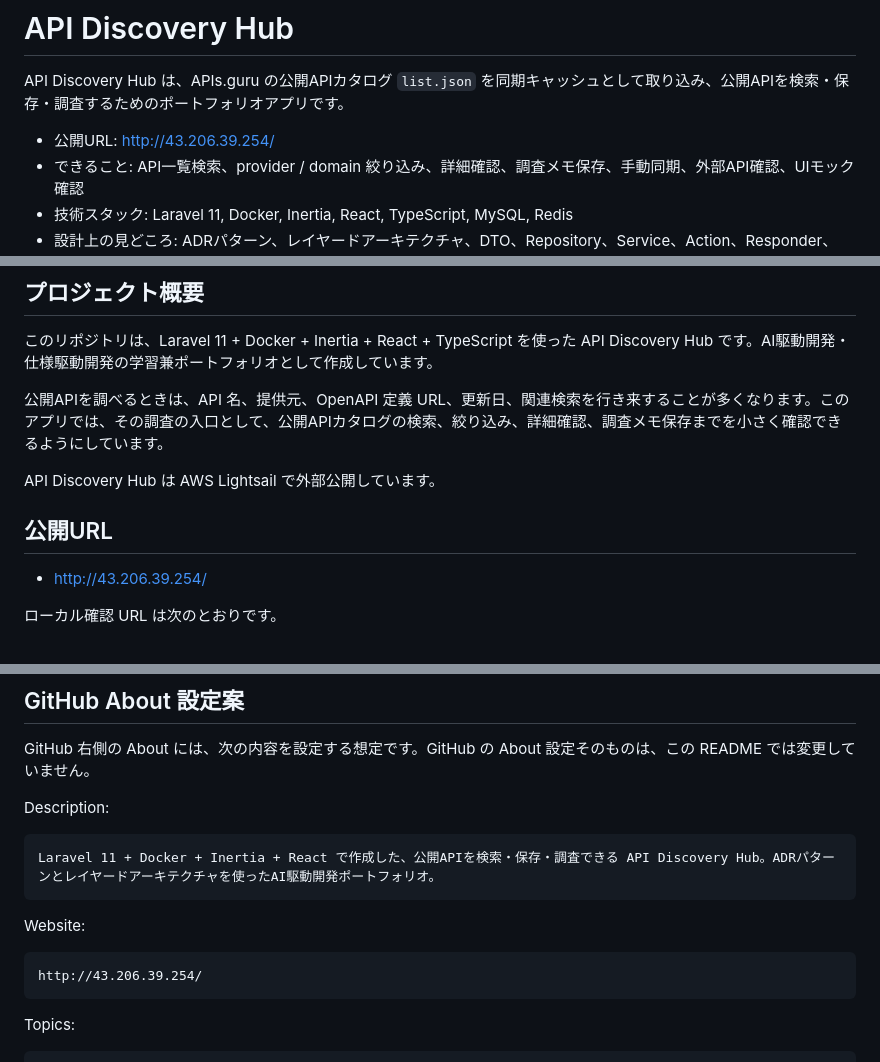
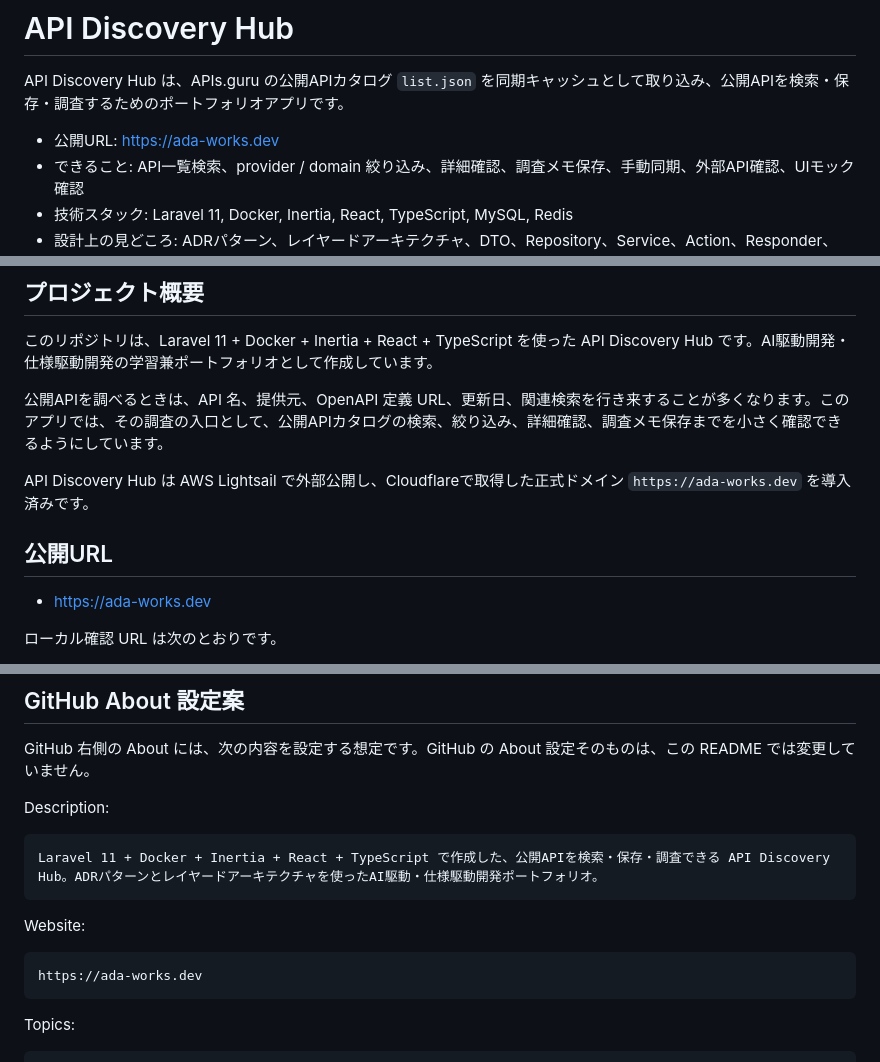
Before and after one commit to Ryosuke-Shigi/codex-practice001, a Markdown page: README.md, 3 parts joined by grey strips. Drawn GitHub-style.

Commit message:
docs: update portfolio domain

````diff
--- a/README.md
+++ b/README.md
@@ -2,7 +2,7 @@
 
 API Discovery Hub は、APIs.guru の公開APIカタログ `list.json` を同期キャッシュとして取り込み、公開APIを検索・保存・調査するためのポートフォリオアプリです。
 
-- 公開URL: http://43.206.39.254/
+- 公開URL: https://ada-works.dev
 - できること: API一覧検索、provider / domain 絞り込み、詳細確認、調査メモ保存、手動同期、外部API確認、UIモック確認
 - 技術スタック: Laravel 11, Docker, Inertia, React, TypeScript, MySQL, Redis
 - 設計上の見どころ: ADRパターン、レイヤードアーキテクチャ、DTO、Repository、Service、Action、Responder、Queue
@@ -14,11 +14,11 @@ API Discovery Hub は、APIs.guru の公開APIカタログ `list.json` を同期
 
 公開APIを調べるときは、API 名、提供元、OpenAPI 定義 URL、更新日、関連検索を行き来することが多くなります。このアプリでは、その調査の入口として、公開APIカタログの検索、絞り込み、詳細確認、調査メモ保存までを小さく確認できるようにしています。
 
-API Discovery Hub は AWS Lightsail で外部公開しています。
+API Discovery Hub は AWS Lightsail で外部公開し、Cloudflareで取得した正式ドメイン `https://ada-works.dev` を導入済みです。
 
 ## 公開URL
 
-- http://43.206.39.254/
+- https://ada-works.dev
 
 ローカル確認 URL は次のとおりです。
 
@@ -211,13 +211,13 @@ GitHub 右側の About には、次の内容を設定する想定です。GitHub
 Description:
 
 ```text
-Laravel 11 + Docker + Inertia + React で作成した、公開APIを検索・保存・調査できる API Discovery Hub。ADRパターンとレイヤードアーキテクチャを使ったAI駆動開発ポートフォリオ。
+Laravel 11 + Docker + Inertia + React + TypeScript で作成した、公開APIを検索・保存・調査できる API Discovery Hub。ADRパターンとレイヤードアーキテクチャを使ったAI駆動・仕様駆動開発ポートフォリオ。
 ```
 
 Website:
 
 ```text
-http://43.206.39.254/
+https://ada-works.dev
 ```
 
 Topics:
````
